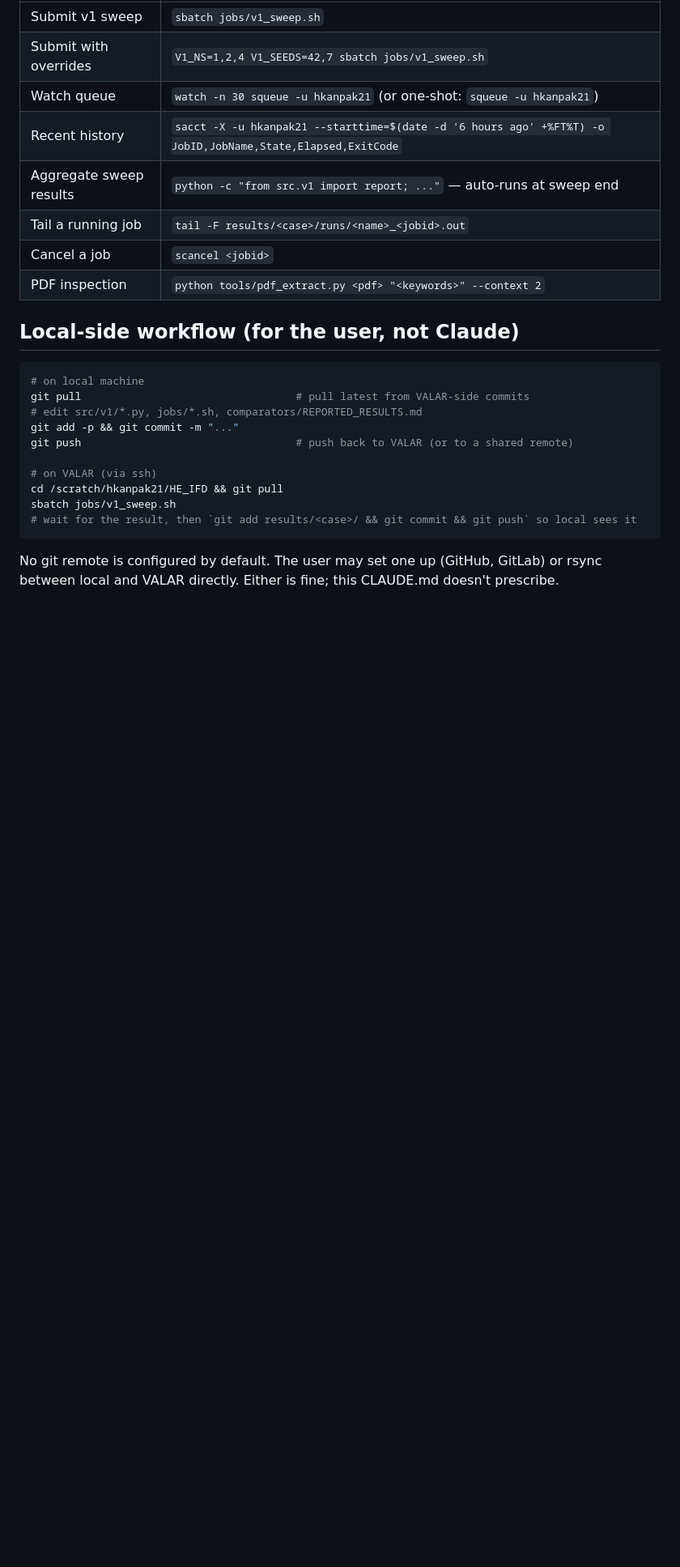
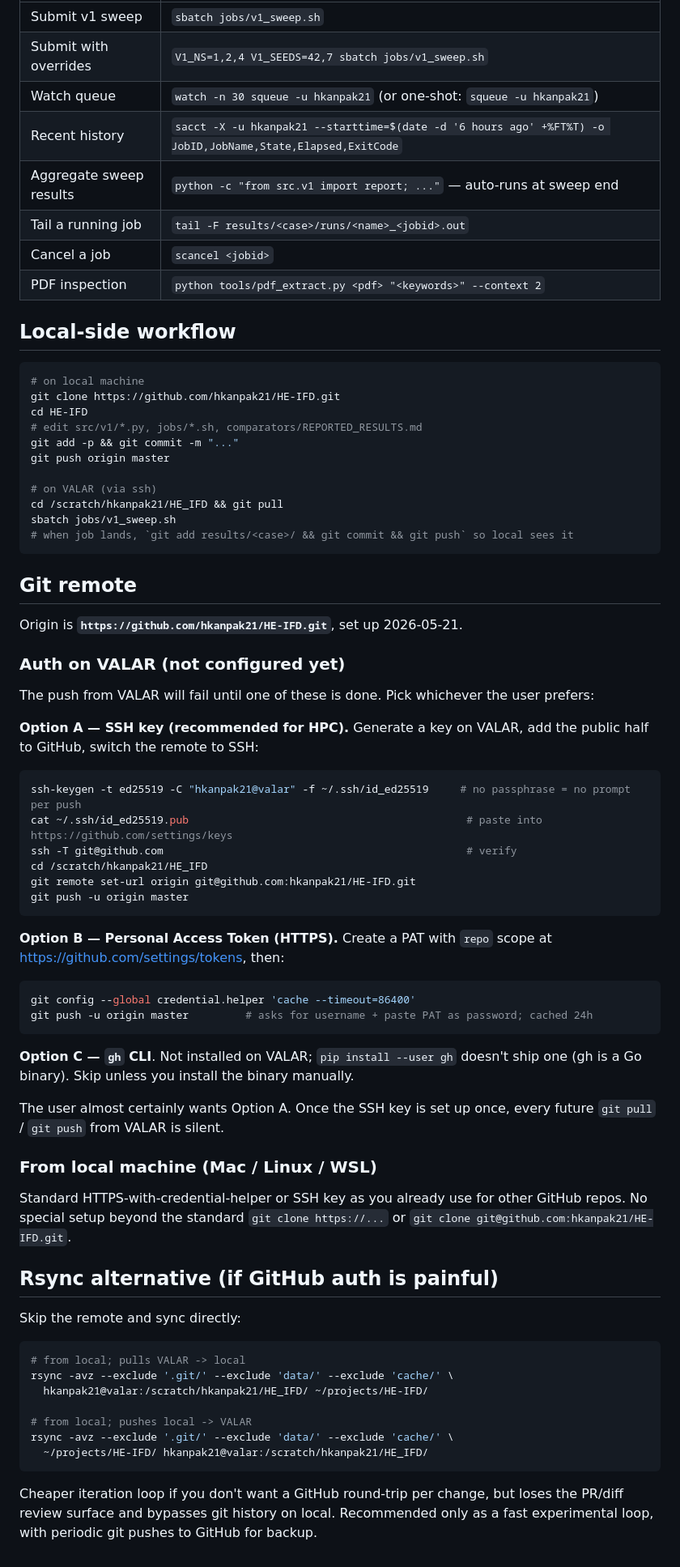
Before and after one commit to hkanpak21/HE-IFD, a Markdown page: CLAUDE.md, the part around the change. Shown at 81% size. Rendered like a GitHub page; blank space fills up the shorter version.

Commit message:
docs(CLAUDE.md): GitHub remote at hkanpak21/HE-IFD + VALAR auth setup notes
Remote `origin` has been added on VALAR pointing at
https://github.com/hkanpak21/HE-IFD.git. The first push requires auth
setup (not currently configured on VALAR — no SSH key, no PAT, no
gh CLI). Three options documented in CLAUDE.md:

  A. SSH key (recommended for HPC, silent thereafter). Recipe:
     ssh-keygen -t ed25519, add pubkey to GitHub, switch remote to
     git@github.com:hkanpak21/HE-IFD.git, push.
  B. HTTPS + PAT with credential cache.
  C. gh CLI (not installed; skip).

Plus an rsync alternative if GitHub auth is painful — for fast
iteration loops with periodic git pushes for backup.

The Local-side workflow section now references the actual remote URL
(was generic "git push" before).

The git remote config is not under version control (lives in .git/config
on each clone). Setting `origin` on local + VALAR is a one-time
per-machine action.

Co-Authored-By: Claude Opus 4.7 (1M context) <noreply@anthropic.com>

````diff
--- a/CLAUDE.md
+++ b/CLAUDE.md
@@ -160,19 +160,68 @@ FL_TDSC/                             # paper sources + CHANGES.md (Overleaf repl
 | Cancel a job | `scancel <jobid>` |
 | PDF inspection | `python tools/pdf_extract.py <pdf> "<keywords>" --context 2` |
 
-## Local-side workflow (for the user, not Claude)
+## Local-side workflow
 
 ```sh
 # on local machine
-git pull                                  # pull latest from VALAR-side commits
+git clone https://github.com/hkanpak21/HE-IFD.git
+cd HE-IFD
 # edit src/v1/*.py, jobs/*.sh, comparators/REPORTED_RESULTS.md
 git add -p && git commit -m "..."
-git push                                  # push back to VALAR (or to a shared remote)
+git push origin master
 
 # on VALAR (via ssh)
 cd /scratch/hkanpak21/HE_IFD && git pull
 sbatch jobs/v1_sweep.sh
-# wait for the result, then `git add results/<case>/ && git commit && git push` so local sees it
+# when job lands, `git add results/<case>/ && git commit && git push` so local sees it
 ```
 
-No git remote is configured by default. The user may set one up (GitHub, GitLab) or rsync between local and VALAR directly. Either is fine; this CLAUDE.md doesn't prescribe.
+## Git remote
+
+Origin is **`https://github.com/hkanpak21/HE-IFD.git`**, set up 2026-05-21.
+
+### Auth on VALAR (not configured yet)
+
+The push from VALAR will fail until one of these is done. Pick whichever the user prefers:
+
+**Option A — SSH key (recommended for HPC).** Generate a key on VALAR, add the public half to GitHub, switch the remote to SSH:
+
+```sh
+ssh-keygen -t ed25519 -C "hkanpak21@valar" -f ~/.ssh/id_ed25519     # no passphrase = no prompt per push
+cat ~/.ssh/id_ed25519.pub                                            # paste into https://github.com/settings/keys
+ssh -T git@github.com                                                # verify
+cd /scratch/hkanpak21/HE_IFD
+git remote set-url origin git@github.com:hkanpak21/HE-IFD.git
+git push -u origin master
+```
+
+**Option B — Personal Access Token (HTTPS).** Create a PAT with `repo` scope at https://github.com/settings/tokens, then:
+
+```sh
+git config --global credential.helper 'cache --timeout=86400'
+git push -u origin master         # asks for username + paste PAT as password; cached 24h
+```
+
+**Option C — `gh` CLI**. Not installed on VALAR; `pip install --user gh` doesn't ship one (gh is a Go binary). Skip unless you install the binary manually.
+
+The user almost certainly wants Option A. Once the SSH key is set up once, every future `git pull` / `git push` from VALAR is silent.
+
+### From local machine (Mac / Linux / WSL)
+
+Standard HTTPS-with-credential-helper or SSH key as you already use for other GitHub repos. No special setup beyond the standard `git clone https://...` or `git clone git@github.com:hkanpak21/HE-IFD.git`.
+
+## Rsync alternative (if GitHub auth is painful)
+
+Skip the remote and sync directly:
+
+```sh
+# from local; pulls VALAR -> local
+rsync -avz --exclude '.git/' --exclude 'data/' --exclude 'cache/' \
+  hkanpak21@valar:/scratch/hkanpak21/HE_IFD/ ~/projects/HE-IFD/
+
+# from local; pushes local -> VALAR
+rsync -avz --exclude '.git/' --exclude 'data/' --exclude 'cache/' \
+  ~/projects/HE-IFD/ hkanpak21@valar:/scratch/hkanpak21/HE_IFD/
+```
+
+Cheaper iteration loop if you don't want a GitHub round-trip per change, but loses the PR/diff review surface and bypasses git history on local. Recommended only as a fast experimental loop, with periodic git pushes to GitHub for backup.
````
